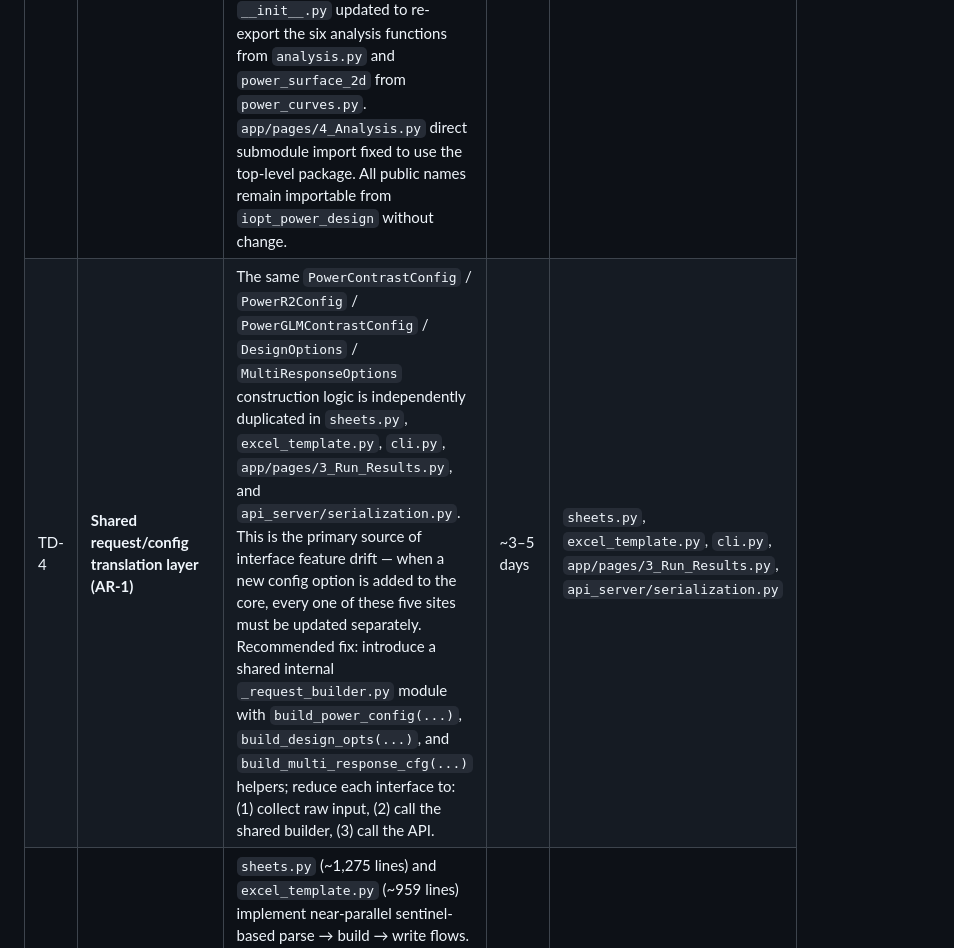
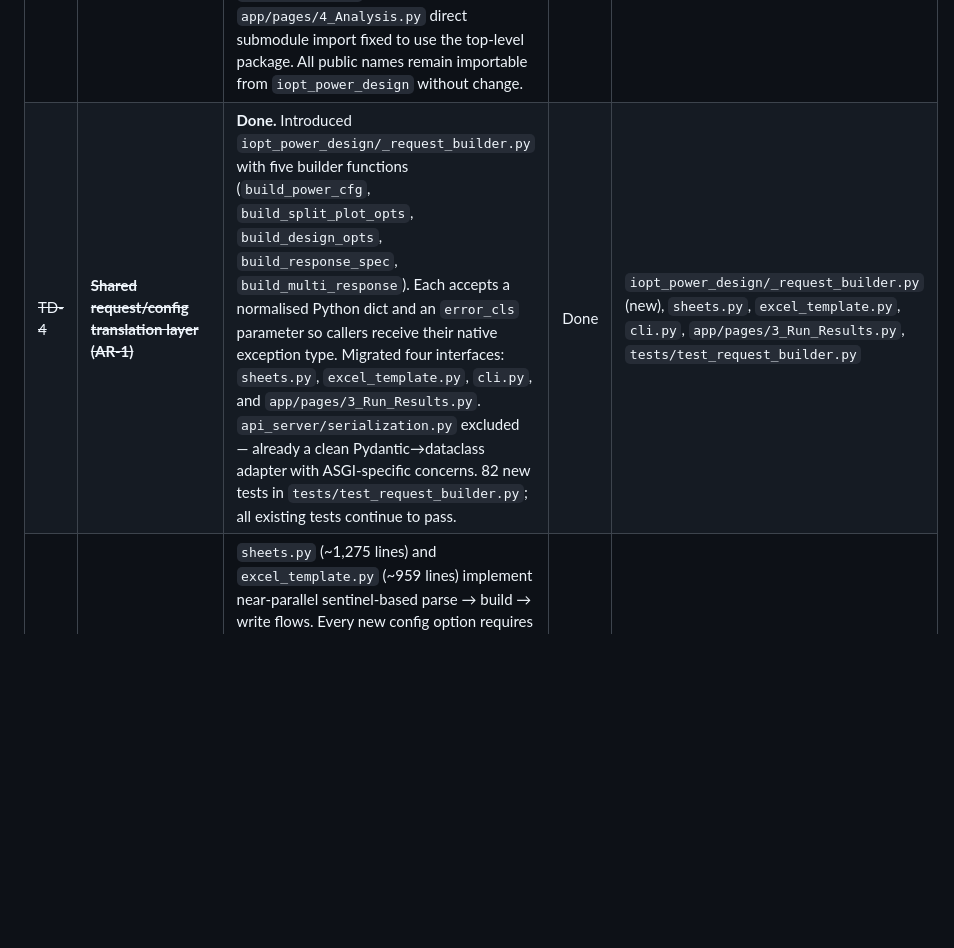
Before and after one commit to mbagalman/lattice-doe, a Markdown page: ENHANCEMENTS.md, the part around the change. Rendered like a GitHub page; blank space fills up the shorter version.

Commit message:
docs(TD-4): mark shared request/config translation layer complete
Updated ENHANCEMENTS.md to reflect that TD-4 is fully implemented:
- _request_builder.py introduced with 5 builder functions
- 4 interfaces migrated (sheets.py, excel_template.py, cli.py, 3_Run_Results.py)
- 82 new tests in tests/test_request_builder.py

Co-Authored-By: Claude Sonnet 4.6 <noreply@anthropic.com>

```diff
--- a/ENHANCEMENTS.md
+++ b/ENHANCEMENTS.md
@@ -86,7 +86,7 @@ Internal improvements with no user-visible behavior change. Worthwhile for maint
 | ~~TD-1~~ | ~~**Split `design.py`**~~ | **Done.** `design.py` (1,267 lines) split into: `candidate.py` (360 lines — candidate sizing + LHS/categorical generation), `model_matrix.py` (42 lines — Patsy wrapper), `iopt_search.py` (850 lines — Fedorov exchange, criterion scorers, multi-start orchestration, `augment_design`). `design.py` is now a 56-line backward-compat re-export wrapper. All production callers (`api.py`, `power_curves.py`, `contrasts.py`, `__init__.py`) and `test_design.py` updated to import from the canonical modules. `matplotlib` remains absent from the `api.py` import path. | Done | `design.py`, `candidate.py`, `model_matrix.py`, `iopt_search.py`, `api.py`, `power_curves.py`, `contrasts.py`, `__init__.py`, `tests/test_design.py` |
 | ~~TD-2~~ | ~~**Split `diagnostics.py`**~~ | **Done.** `diagnostics.py` (663 lines) split into `diag_metrics.py` (204 lines, pure NumPy), `diag_plots.py` (209 lines, matplotlib), `diag_export.py` (228 lines, file I/O). `diagnostics.py` is now a 20-line backward-compat re-export wrapper. `api.py` and `power_curves.py` updated to import from the new modules directly. `matplotlib` no longer imported at `api.py` load time. | Done | `diagnostics.py`, `diag_metrics.py`, `diag_plots.py`, `diag_export.py`, `api.py`, `power_curves.py` |
 | ~~TD-3~~ | ~~**Slim down `api.py` and fix power-curve duplication**~~ | **Done.** Created `analysis.py` (~560 lines) containing `power_curve_by_n`, `power_curve_by_effect` (DataFrame-returning wrappers over the canonicals), `generate_power_curves`, `power_sensitivity`, `min_detectable_effect`, and `compare_criteria`. `api.py` reduced from 1,236 lines to 551 lines — now contains only `i_optimal_powered_design` and its two private helpers (`_buckets_df`, `_validate_api_inputs`). `__init__.py` updated to re-export the six analysis functions from `analysis.py` and `power_surface_2d` from `power_curves.py`. `app/pages/4_Analysis.py` direct submodule import fixed to use the top-level package. All public names remain importable from `iopt_power_design` without change. | Done | `api.py`, `analysis.py` (new), `__init__.py`, `app/pages/4_Analysis.py` |
-| TD-4 | **Shared request/config translation layer (AR-1)** | The same `PowerContrastConfig` / `PowerR2Config` / `PowerGLMContrastConfig` / `DesignOptions` / `MultiResponseOptions` construction logic is independently duplicated in `sheets.py`, `excel_template.py`, `cli.py`, `app/pages/3_Run_Results.py`, and `api_server/serialization.py`. This is the primary source of interface feature drift — when a new config option is added to the core, every one of these five sites must be updated separately. Recommended fix: introduce a shared internal `_request_builder.py` module with `build_power_config(...)`, `build_design_opts(...)`, and `build_multi_response_cfg(...)` helpers; reduce each interface to: (1) collect raw input, (2) call the shared builder, (3) call the API. | ~3–5 days | `sheets.py`, `excel_template.py`, `cli.py`, `app/pages/3_Run_Results.py`, `api_server/serialization.py` |
+| ~~TD-4~~ | ~~**Shared request/config translation layer (AR-1)**~~ | **Done.** Introduced `iopt_power_design/_request_builder.py` with five builder functions (`build_power_cfg`, `build_split_plot_opts`, `build_design_opts`, `build_response_spec`, `build_multi_response`). Each accepts a normalised Python dict and an `error_cls` parameter so callers receive their native exception type. Migrated four interfaces: `sheets.py`, `excel_template.py`, `cli.py`, and `app/pages/3_Run_Results.py`. `api_server/serialization.py` excluded — already a clean Pydantic→dataclass adapter with ASGI-specific concerns. 82 new tests in `tests/test_request_builder.py`; all existing tests continue to pass. | Done | `iopt_power_design/_request_builder.py` (new), `sheets.py`, `excel_template.py`, `cli.py`, `app/pages/3_Run_Results.py`, `tests/test_request_builder.py` |
 | TD-5 | **Deduplicate Sheets / Excel connector logic (AR-2)** | `sheets.py` (~1,275 lines) and `excel_template.py` (~959 lines) implement near-parallel sentinel-based parse → build → write flows. Every new config option requires synchronized edits in both files. Recommended fix: extract a storage-backend-agnostic `_connector_core.py` module with a shared `parse_connector_config(rows)` function and shared response/result export helpers; let each connector provide only the backend-specific cell read/write mechanics. This is a contained refactor and should be done before the next major feature that touches both connectors. | ~2–3 days | `sheets.py`, `excel_template.py` |
 | TD-6 | **Split large orchestration modules (AR-3)** | `api.py` (1,584 lines), `analysis.py` (1,925 lines), and `iopt_search.py` (1,795 lines) are large enough to make continued feature additions harder to reason about and test. Not broken, but approaching the size where splits pay off. Suggested decomposition: `api_single.py` + `api_multiresponse.py`; `analysis_curves.py` + `analysis_sensitivity.py` + `analysis_multiresponse.py`. Each original file could become a backward-compat re-export wrapper as was done for `design.py` (TD-1) and `diagnostics.py` (TD-2). | ~3–4 days | `api.py`, `analysis.py`, `iopt_search.py` |
 
```
